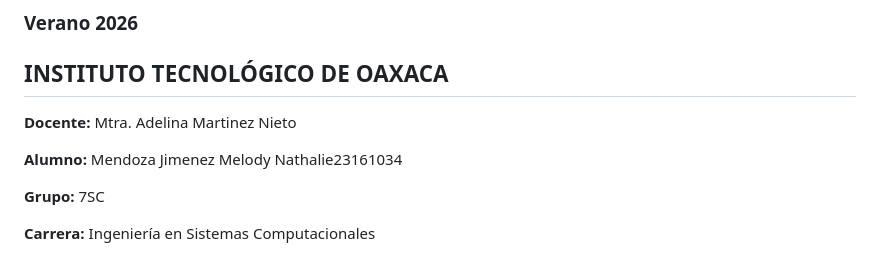
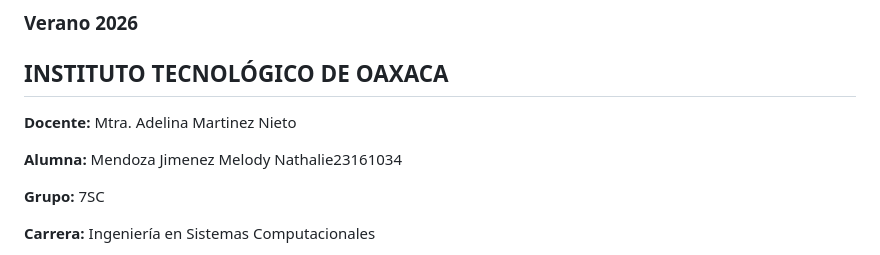
Before and after one commit to Melody-Mendoza/ProgramacionWeb-7SC_Actividad2, a Markdown page: README.md, the part around the change. GitHub-like rendering.

```diff
--- a/README.md
+++ b/README.md
@@ -8,7 +8,7 @@
 
 **Docente:** Mtra. Adelina Martinez Nieto
 
-**Alumno:** Mendoza Jimenez Melody Nathalie23161034
+**Alumna:** Mendoza Jimenez Melody Nathalie23161034
 
 **Grupo:** 7SC
 
```
